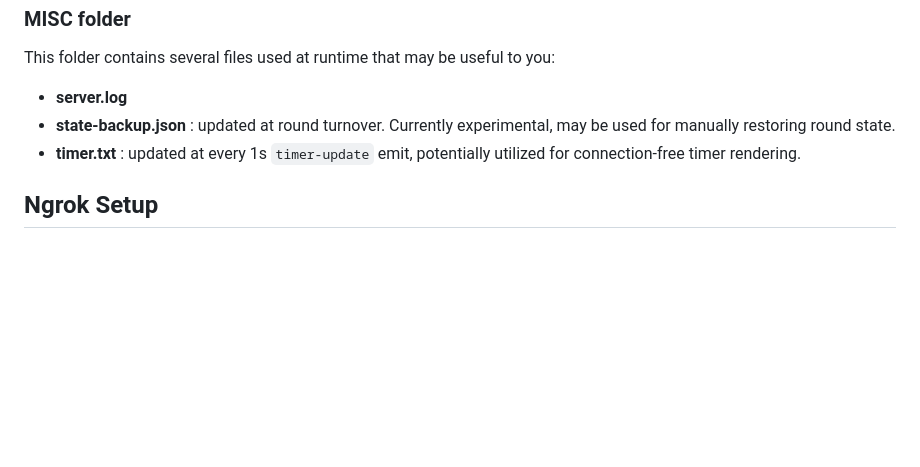
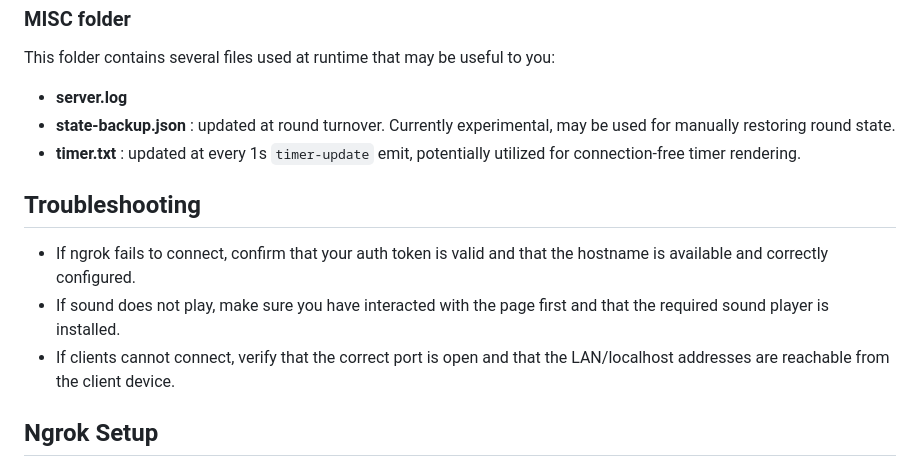
Before and after one commit to Dan-Buck/kivi-timer, a Markdown page: README.md, the part around one of its changes. GitHub-like rendering; blank space fills up the shorter version.

```diff
--- a/README.md
+++ b/README.md
@@ -82,6 +101,11 @@ This folder contains several files used at runtime that may be useful to you:
 - **state-backup.json** : updated at round turnover. Currently experimental, may be used for manually restoring round state.
 - **timer.txt** : updated at every 1s `timer-update` emit, potentially utilized for connection-free timer rendering.
 
+## Troubleshooting
+- If ngrok fails to connect, confirm that your auth token is valid and that the hostname is available and correctly configured.
+- If sound does not play, make sure you have interacted with the page first and that the required sound player is installed.
+- If clients cannot connect, verify that the correct port is open and that the LAN/localhost addresses are reachable from the client device.
+
 ## Ngrok Setup
 The app can use Ngrok for external access and to provide a redundant connection method when local networks are spotty. You will need to register and configure an account ([free and easy!](https://ngrok.com/)). The tunnel URL is displayed in the console when the server starts, or via the /connections endpoint. Share this with other clients and users who need access.
 
```
Also changed, not shown: other parts of README.md (+30 -11 lines).
